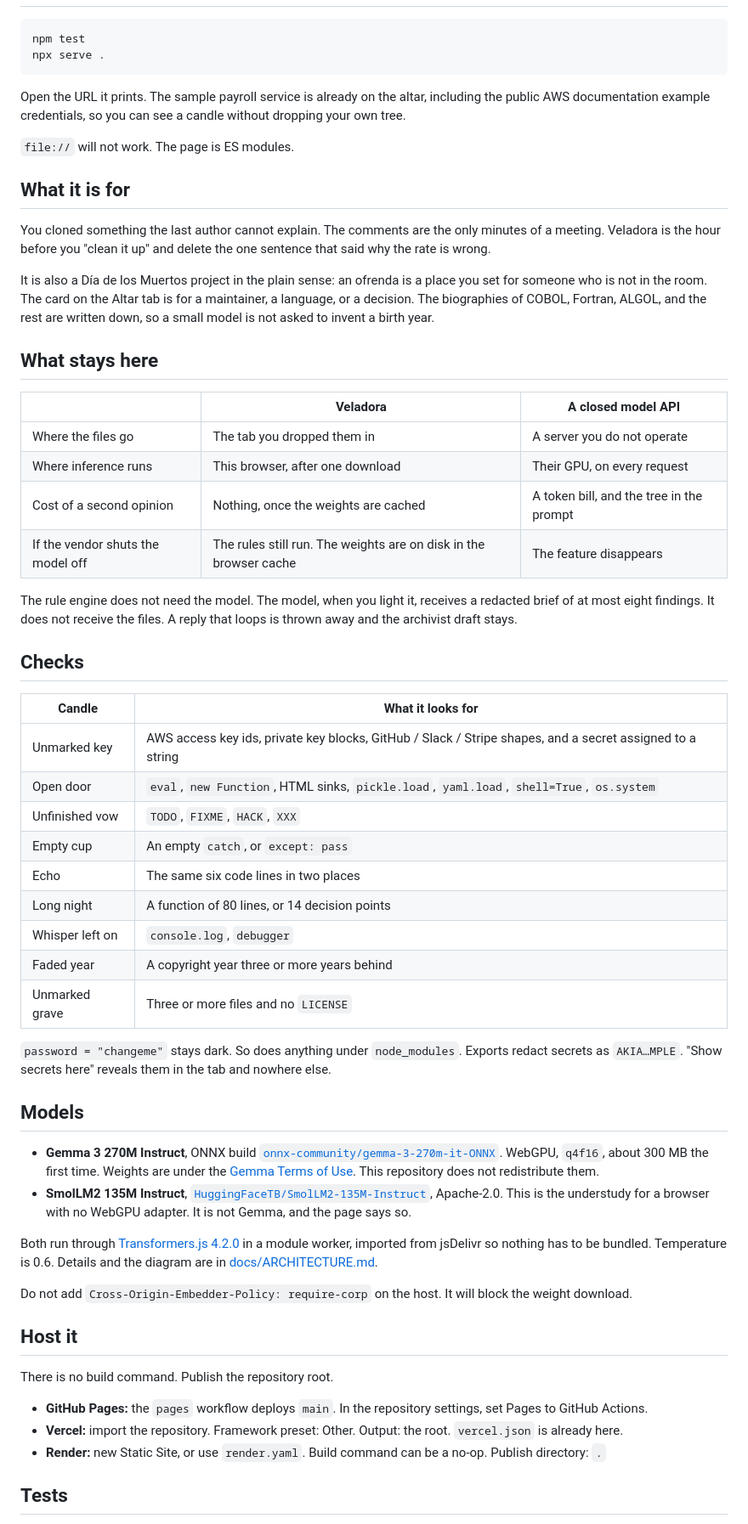
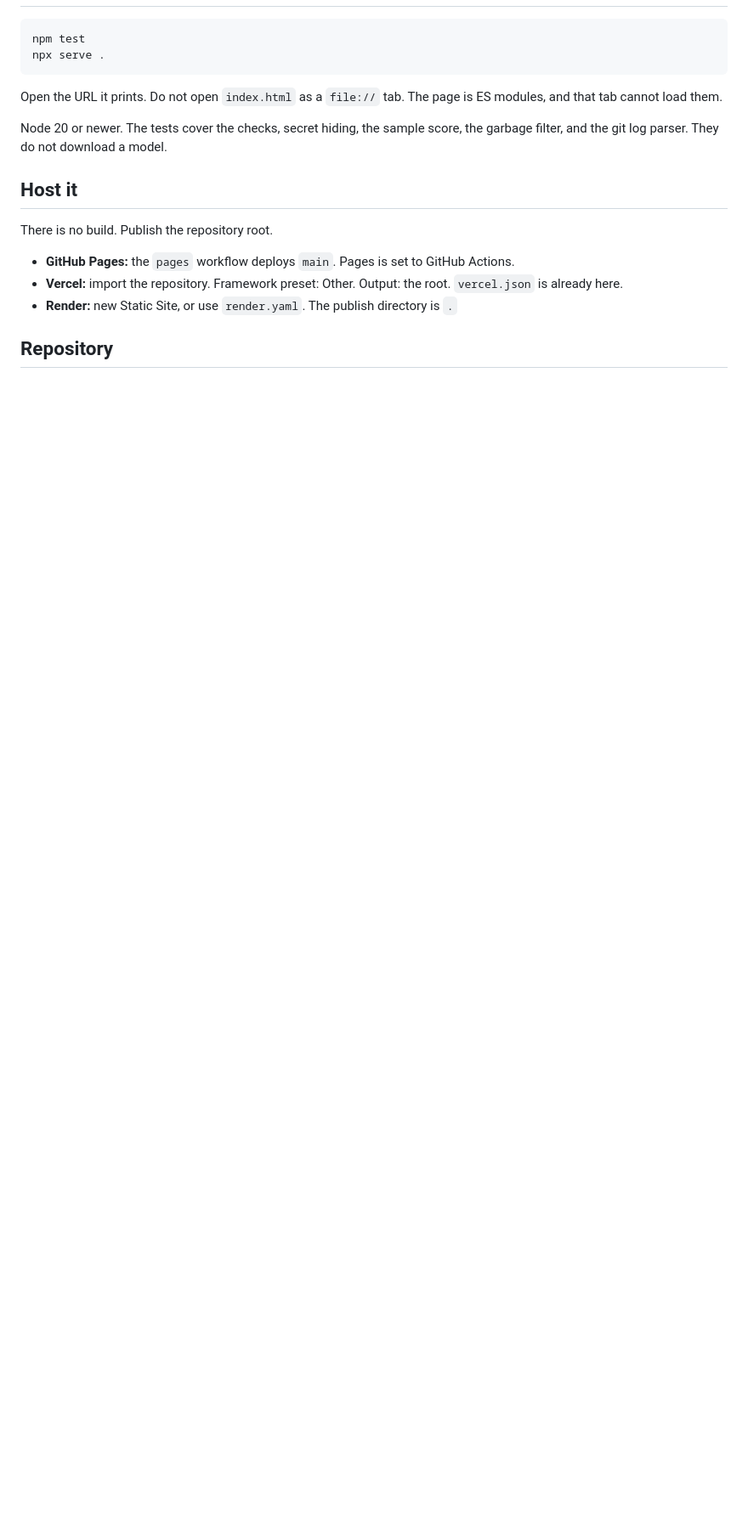
Before and after one commit to Himanshu-5680/veladora, a Markdown page: README.md, the part around one of its changes. Shown at 85% size. Drawn GitHub-style; blank space fills up the shorter version.

````diff
--- a/README.md
+++ b/README.md
@@ -15,59 +73,17 @@ npm test
 npx serve .
 ```
 
-Open the URL it prints. The sample payroll service is already on the altar, including the public AWS documentation example credentials, so you can see a candle without dropping your own tree.
+Open the URL it prints. Do not open `index.html` as a `file://` tab. The page is ES modules, and that tab cannot load them.
 
-`file://` will not work. The page is ES modules.
-
-## What it is for
-
-You cloned something the last author cannot explain. The comments are the only minutes of a meeting. Veladora is the hour before you "clean it up" and delete the one sentence that said why the rate is wrong.
-
-It is also a Día de los Muertos project in the plain sense: an ofrenda is a place you set for someone who is not in the room. The card on the Altar tab is for a maintainer, a language, or a decision. The biographies of COBOL, Fortran, ALGOL, and the rest are written down, so a small model is not asked to invent a birth year.
-
-## What stays here
-
-| | Veladora | A closed model API |
-| --- | --- | --- |
-| Where the files go | The tab you dropped them in | A server you do not operate |
-| Where inference runs | This browser, after one download | Their GPU, on every request |
-| Cost of a second opinion | Nothing, once the weights are cached | A token bill, and the tree in the prompt |
-| If the vendor shuts the model off | The rules still run. The weights are on disk in the browser cache | The feature disappears |
-
-The rule engine does not need the model. The model, when you light it, receives a redacted brief of at most eight findings. It does not receive the files. A reply that loops is thrown away and the archivist draft stays.
-
-## Checks
-
-| Candle | What it looks for |
-| --- | --- |
-| Unmarked key | AWS access key ids, private key blocks, GitHub / Slack / Stripe shapes, and a secret assigned to a string |
-| Open door | `eval`, `new Function`, HTML sinks, `pickle.load`, `yaml.load`, `shell=True`, `os.system` |
-| Unfinished vow | `TODO`, `FIXME`, `HACK`, `XXX` |
-| Empty cup | An empty `catch`, or `except: pass` |
-| Echo | The same six code lines in two places |
-| Long night | A function of 80 lines, or 14 decision points |
-| Whisper left on | `console.log`, `debugger` |
-| Faded year | A copyright year three or more years behind |
-| Unmarked grave | Three or more files and no `LICENSE` |
-
-`password = "changeme"` stays dark. So does anything under `node_modules`. Exports redact secrets as `AKIA…MPLE`. "Show secrets here" reveals them in the tab and nowhere else.
-
-## Models
-
-- **Gemma 3 270M Instruct**, ONNX build [`onnx-community/gemma-3-270m-it-ONNX`](https://huggingface.co/onnx-community/gemma-3-270m-it-ONNX). WebGPU, `q4f16`, about 300 MB the first time. Weights are under the [Gemma Terms of Use](https://ai.google.dev/gemma/terms). This repository does not redistribute them.
-- **SmolLM2 135M Instruct**, [`HuggingFaceTB/SmolLM2-135M-Instruct`](https://huggingface.co/HuggingFaceTB/SmolLM2-135M-Instruct), Apache-2.0. This is the understudy for a browser with no WebGPU adapter. It is not Gemma, and the page says so.
-
-Both run through [Transformers.js 4.2.0](https://huggingface.co/docs/transformers.js) in a module worker, imported from jsDelivr so nothing has to be bundled. Temperature is 0.6. Details and the diagram are in [docs/ARCHITECTURE.md](docs/ARCHITECTURE.md).
-
-Do not add `Cross-Origin-Embedder-Policy: require-corp` on the host. It will block the weight download.
+Node 20 or newer. The tests cover the checks, secret hiding, the sample score, the garbage filter, and the git log parser. They do not download a model.
 
 ## Host it
 
-There is no build command. Publish the repository root.
+There is no build. Publish the repository root.
 
-- **GitHub Pages:** the `pages` workflow deploys `main`. In the repository settings, set Pages to GitHub Actions.
+- **GitHub Pages:** the `pages` workflow deploys `main`. Pages is set to GitHub Actions.
 - **Vercel:** import the repository. Framework preset: Other. Output: the root. `vercel.json` is already here.
-- **Render:** new Static Site, or use `render.yaml`. Build command can be a no-op. Publish directory: `.`
+- **Render:** new Static Site, or use `render.yaml`. The publish directory is `.`
 
-## Tests
+## Repository
 
````
Also changed, not shown: other parts of README.md (+63 -13 lines), docs/screenshots/check.png (added), docs/screenshots/hero.png (added), docs/screenshots/light.png (added), 1 other file.
